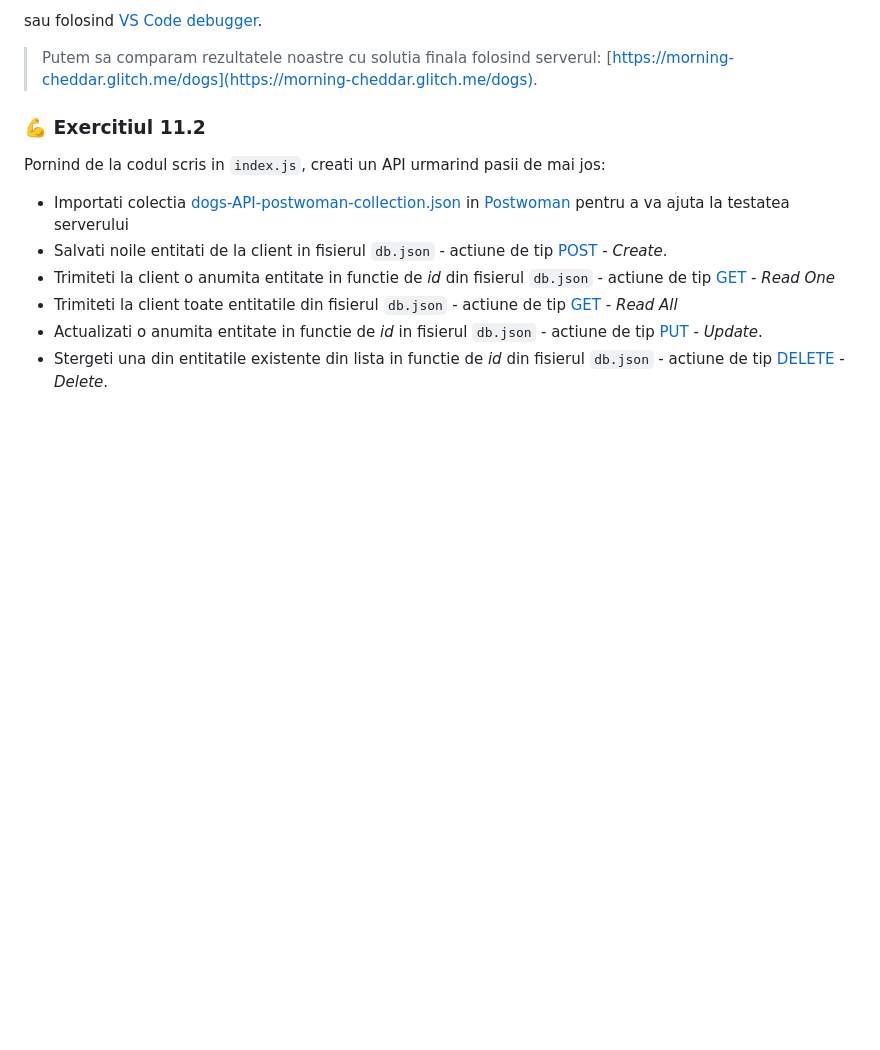
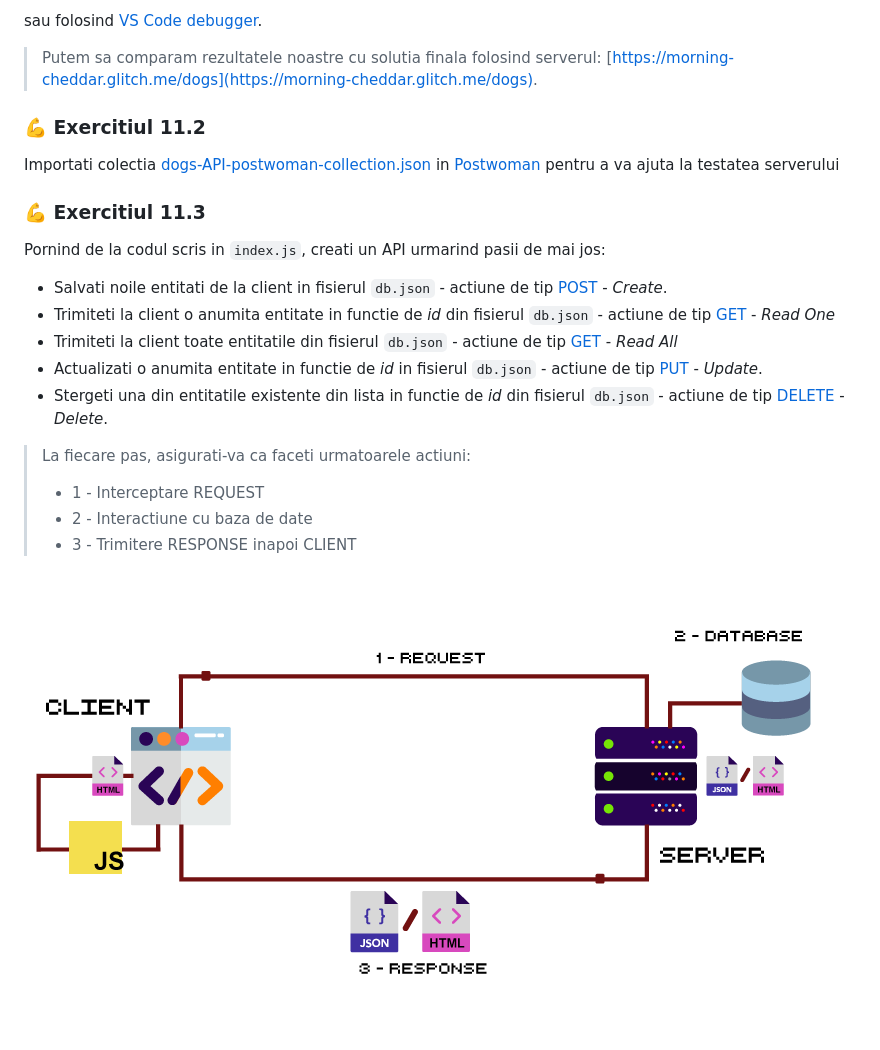
Before and after one commit to webtoknow/web-lab, a Markdown page: doc/laborator-11/README.MD, the part around the change. Rendered like a GitHub page; pictures changed too: doc/laborator-11/CRUD.png (added); blank space fills up the shorter version.

Commit message:
Lab 11 - Added CRUD image and notes

```diff
--- a/doc/laborator-11/README.MD
+++ b/doc/laborator-11/README.MD
@@ -164,11 +164,21 @@ sau folosind [VS Code debugger](https://code.visualstudio.com/docs/nodejs/nodejs
 
 ### 💪 Exercitiul 11.2
 
+Importati colectia [dogs-API-postwoman-collection.json](dogs-API-postwoman-collection.json) in [Postwoman](https://postwoman.io/) pentru a va ajuta la testatea serverului
+
+### 💪 Exercitiul 11.3
+
 Pornind de la codul scris in `index.js`, creati un API urmarind pasii de mai jos:
 
-- Importati colectia [dogs-API-postwoman-collection.json](dogs-API-postwoman-collection.json) in [Postwoman](https://postwoman.io/) pentru a va ajuta la testatea serverului
 - Salvati noile entitati de la client in fisierul `db.json` - actiune de tip [POST](https://spring.io/understanding/REST#post) - _Create_.
 - Trimiteti la client o anumita entitate in functie de _id_ din fisierul `db.json` - actiune de tip [GET](https://spring.io/understanding/REST#get) - _Read One_
 - Trimiteti la client toate entitatile din fisierul `db.json` - actiune de tip [GET](https://spring.io/understanding/REST#get) - _Read All_
 - Actualizati o anumita entitate in functie de _id_ in fisierul `db.json` - actiune de tip [PUT](https://spring.io/understanding/REST#put) - _Update_.
 - Stergeti una din entitatile existente din lista in functie de _id_ din fisierul `db.json` - actiune de tip [DELETE](https://spring.io/understanding/REST#delete) - _Delete_.
+
+> La fiecare pas, asigurati-va ca faceti urmatoarele actiuni:
+> - 1 - Interceptare REQUEST
+> - 2 - Interactiune cu baza de date
+> - 3 - Trimitere RESPONSE inapoi CLIENT
+
+![CRUD](CRUD.png)
```
